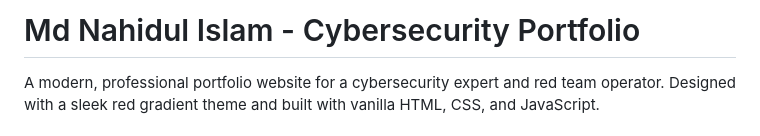
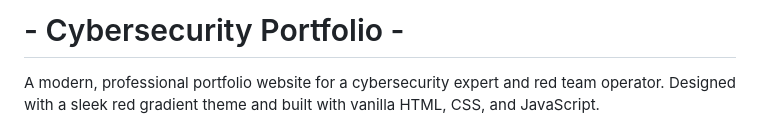
Before and after one commit to smadnansharif/smadnansharif.github.io, a Markdown page: README.md, the part around the change. Rendered like a GitHub page.

```diff
--- a/README.md
+++ b/README.md
@@ -1,4 +1,4 @@
-# Md Nahidul Islam - Cybersecurity Portfolio
+# - Cybersecurity Portfolio -
 
 A modern, professional portfolio website for a cybersecurity expert and red team operator. Designed with a sleek red gradient theme and built with vanilla HTML, CSS, and JavaScript.
 
```
